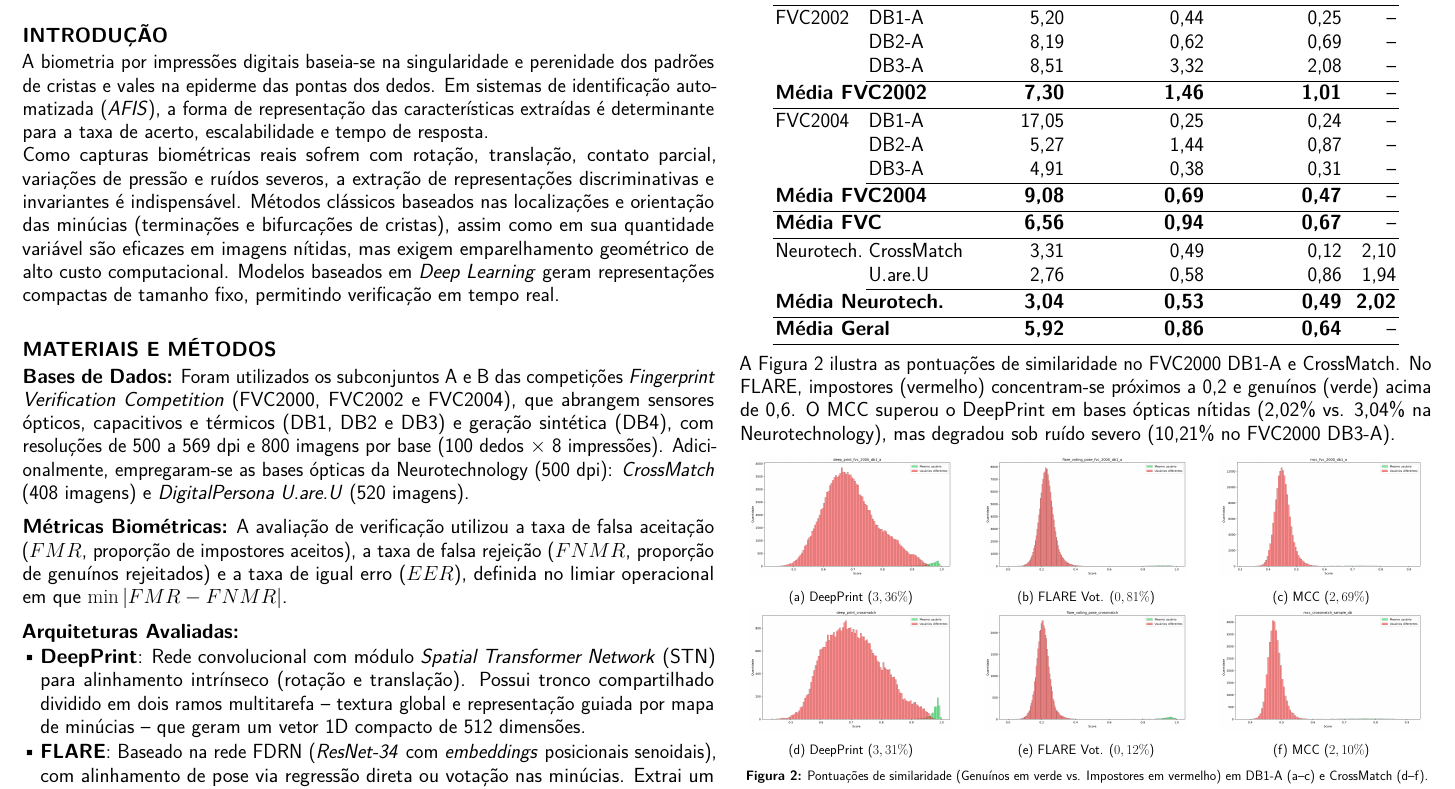
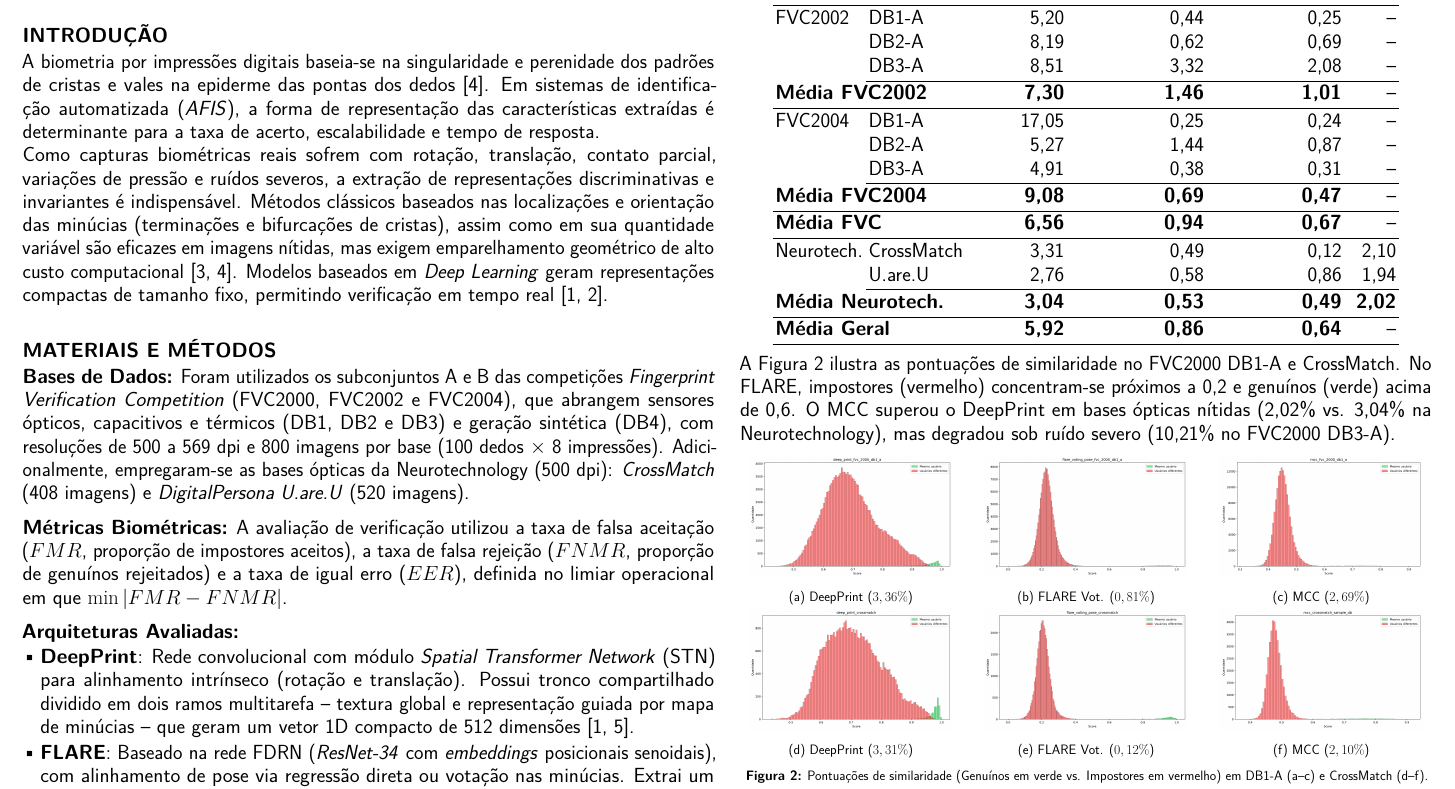
Before and after one commit to Thiago-Fernandes-Dias/ic_2025_poster, a LaTeX document (main.tex): part of the page, cut so that both start at the same text. Compiled offline with pdfLaTeX.

Commit message:
docs(poster): cite references inline

```diff
--- a/main.tex
+++ b/main.tex
@@ -103,9 +103,9 @@
   \vfill
   \postersection{INTRODUÇÃO}
 
-  A biometria por impressões digitais baseia-se na singularidade e perenidade dos padrões de cristas e vales na epiderme das pontas dos dedos. Em sistemas de identificação automatizada (\textit{AFIS}), a forma de representação das características extraídas é determinante para a taxa de acerto, escalabilidade e tempo de resposta.
+  A biometria por impressões digitais baseia-se na singularidade e perenidade dos padrões de cristas e vales na epiderme das pontas dos dedos [4]. Em sistemas de identificação automatizada (\textit{AFIS}), a forma de representação das características extraídas é determinante para a taxa de acerto, escalabilidade e tempo de resposta.
 
-  Como capturas biométricas reais sofrem com rotação, translação, contato parcial, variações de pressão e ruídos severos, a extração de representações discriminativas e invariantes é indispensável. Métodos clássicos baseados nas localizações e orientação das minúcias (terminações e bifurcações de cristas), assim como em sua quantidade variável são eficazes em imagens nítidas, mas exigem emparelhamento geométrico de alto custo computacional. Modelos baseados em~\textit{Deep Learning} geram representações compactas de tamanho fixo, permitindo verificação em tempo real.
+  Como capturas biométricas reais sofrem com rotação, translação, contato parcial, variações de pressão e ruídos severos, a extração de representações discriminativas e invariantes é indispensável. Métodos clássicos baseados nas localizações e orientação das minúcias (terminações e bifurcações de cristas), assim como em sua quantidade variável são eficazes em imagens nítidas, mas exigem emparelhamento geométrico de alto custo computacional [3, 4]. Modelos baseados em~\textit{Deep Learning} geram representações compactas de tamanho fixo, permitindo verificação em tempo real [1, 2].
 
   \vfill
   \postersection{MATERIAIS E MÉTODOS}
@@ -119,9 +119,9 @@
   \vspace{\stretch{0.35}}
   \noindent\textbf{Arquiteturas Avaliadas:}
   \begin{itemize}[leftmargin=1.1cm, itemsep=0.14cm, topsep=0.12cm, parsep=0pt]
-    \item \textbf{DeepPrint}: Rede convolucional com módulo \textit{Spatial Transformer Network} (STN) para alinhamento intrínseco (rotação e translação). Possui tronco compartilhado dividido em dois ramos multitarefa -- textura global e representação guiada por mapa de minúcias -- que geram um vetor 1D compacto de 512 dimensões.
-    \item \textbf{FLARE}: Baseado na rede FDRN (\textit{ResNet-34} com \textit{embeddings} posicionais senoidais), com alinhamento de pose via regressão direta ou votação nas minúcias. Extrai um tensor 3D denso $f = (f_s \oplus f_m) \odot S$, unindo características semânticas ($f_s$) e de minúcias ($f_m$) ponderadas pela máscara de segmentação ($S$).
-    \item \textbf{MCC}: Método clássico que constrói cilindros 3D locais invariantes ao redor de cada minúcia extraída pelo \textit{FingerNet}, discretizando a vizinhança espacial $(x, y)$ e direcional $(\theta)$ para codificar a densidade relativa das minúcias adjacentes.
+    \item \textbf{DeepPrint}: Rede convolucional com módulo \textit{Spatial Transformer Network} (STN) para alinhamento intrínseco (rotação e translação). Possui tronco compartilhado dividido em dois ramos multitarefa -- textura global e representação guiada por mapa de minúcias -- que geram um vetor 1D compacto de 512 dimensões [1, 5].
+    \item \textbf{FLARE}: Baseado na rede FDRN (\textit{ResNet-34} com \textit{embeddings} posicionais senoidais), com alinhamento de pose via regressão direta ou votação nas minúcias. Extrai um tensor 3D denso $f = (f_s \oplus f_m) \odot S$, unindo características semânticas ($f_s$) e de minúcias ($f_m$) ponderadas pela máscara de segmentação ($S$) [2].
+    \item \textbf{MCC}: Método clássico que constrói cilindros 3D locais invariantes ao redor de cada minúcia extraída pelo \textit{FingerNet}, discretizando a vizinhança espacial $(x, y)$ e direcional $(\theta)$ para codificar a densidade relativa das minúcias adjacentes [3].
   \end{itemize}
 
   \vspace{\stretch{0.35}}
```
